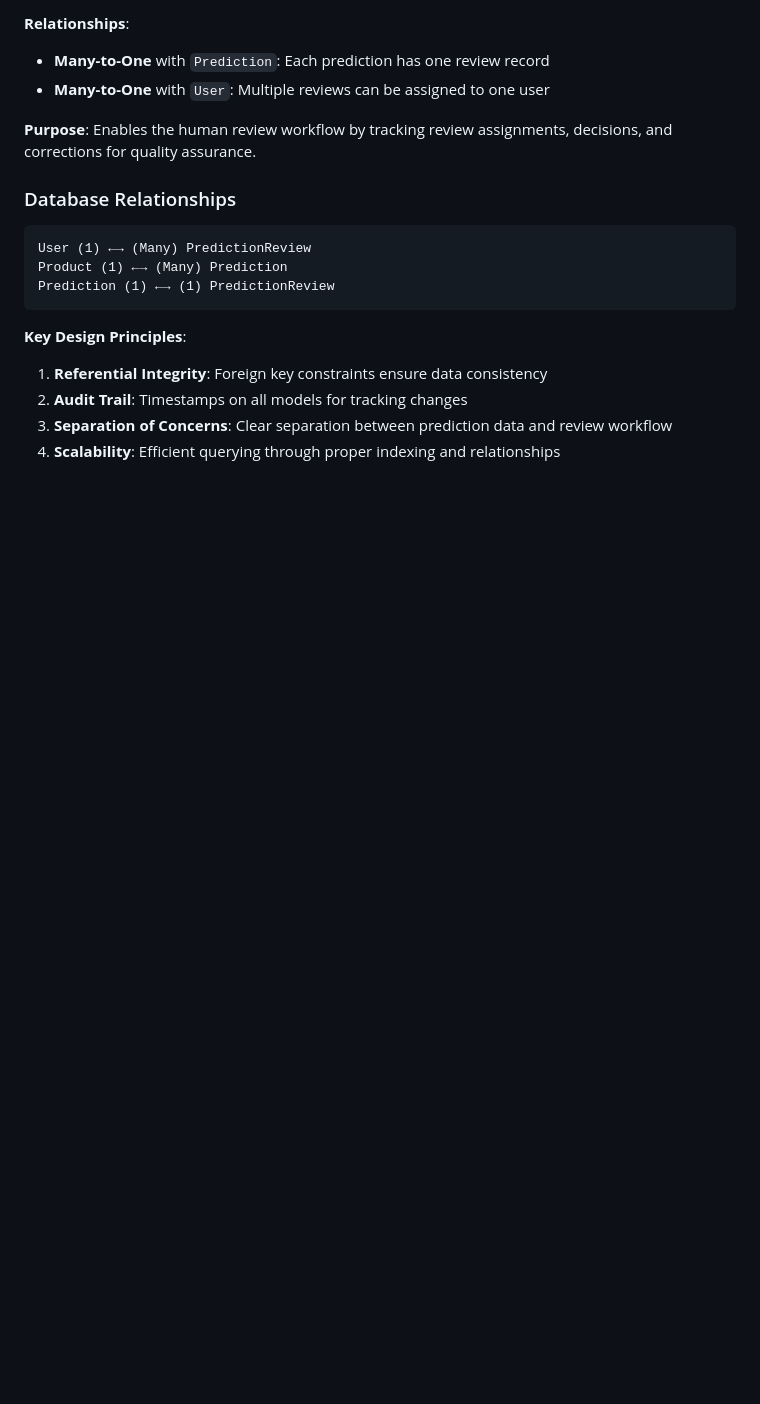
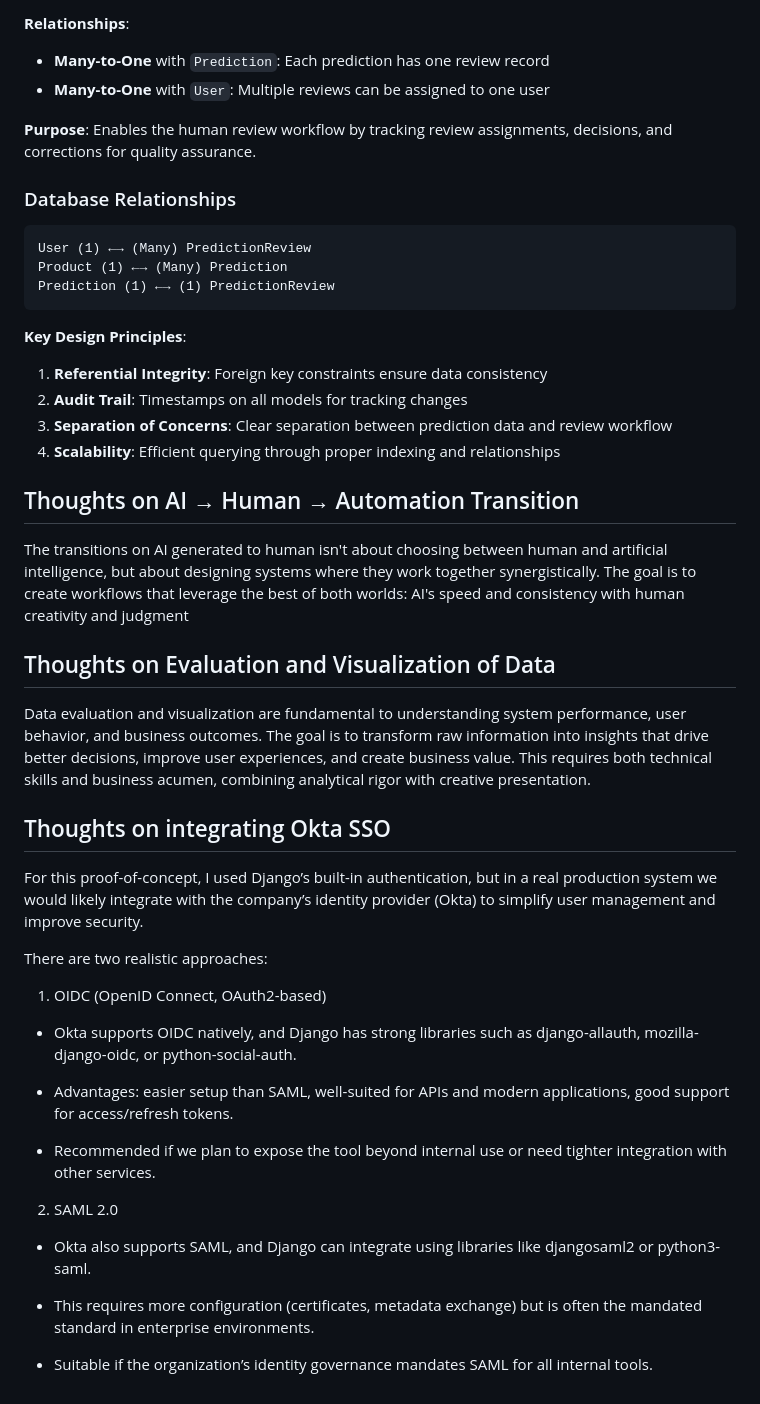
Before and after one commit to rfbatista/Digistore24, a Markdown page: README.md, the part around the change. GitHub-like rendering; blank space fills up the shorter version.

Commit message:
docs: add thoughts on AI transition, data evaluation, and Okta SSO integration

```diff
--- a/README.md
+++ b/README.md
@@ -192,3 +192,33 @@ Prediction (1) ←→ (1) PredictionReview
 2. **Audit Trail**: Timestamps on all models for tracking changes
 3. **Separation of Concerns**: Clear separation between prediction data and review workflow
 4. **Scalability**: Efficient querying through proper indexing and relationships
+
+## Thoughts on AI → Human → Automation Transition
+
+The transitions on AI generated to human isn't about choosing between human and artificial intelligence, but about designing systems where they work together synergistically. The goal is to create workflows that leverage the best of both worlds: AI's speed and consistency with human creativity and judgment
+
+## Thoughts on Evaluation and Visualization of Data
+
+Data evaluation and visualization are fundamental to understanding system performance, user behavior, and business outcomes. The goal is to transform raw information into insights that drive better decisions, improve user experiences, and create business value. This requires both technical skills and business acumen, combining analytical rigor with creative presentation.
+
+## Thoughts on integrating Okta SSO
+
+For this proof-of-concept, I used Django’s built-in authentication, but in a real production system we would likely integrate with the company’s identity provider (Okta) to simplify user management and improve security.
+
+There are two realistic approaches:
+
+1. OIDC (OpenID Connect, OAuth2-based)
+
+  - Okta supports OIDC natively, and Django has strong libraries such as django-allauth, mozilla-django-oidc, or python-social-auth.
+
+  - Advantages: easier setup than SAML, well-suited for APIs and modern applications, good support for access/refresh tokens.
+
+  - Recommended if we plan to expose the tool beyond internal use or need tighter integration with other services.
+
+2. SAML 2.0
+
+  - Okta also supports SAML, and Django can integrate using libraries like djangosaml2 or python3-saml.
+
+  - This requires more configuration (certificates, metadata exchange) but is often the mandated standard in enterprise environments.
+
+  - Suitable if the organization’s identity governance mandates SAML for all internal tools.
```
